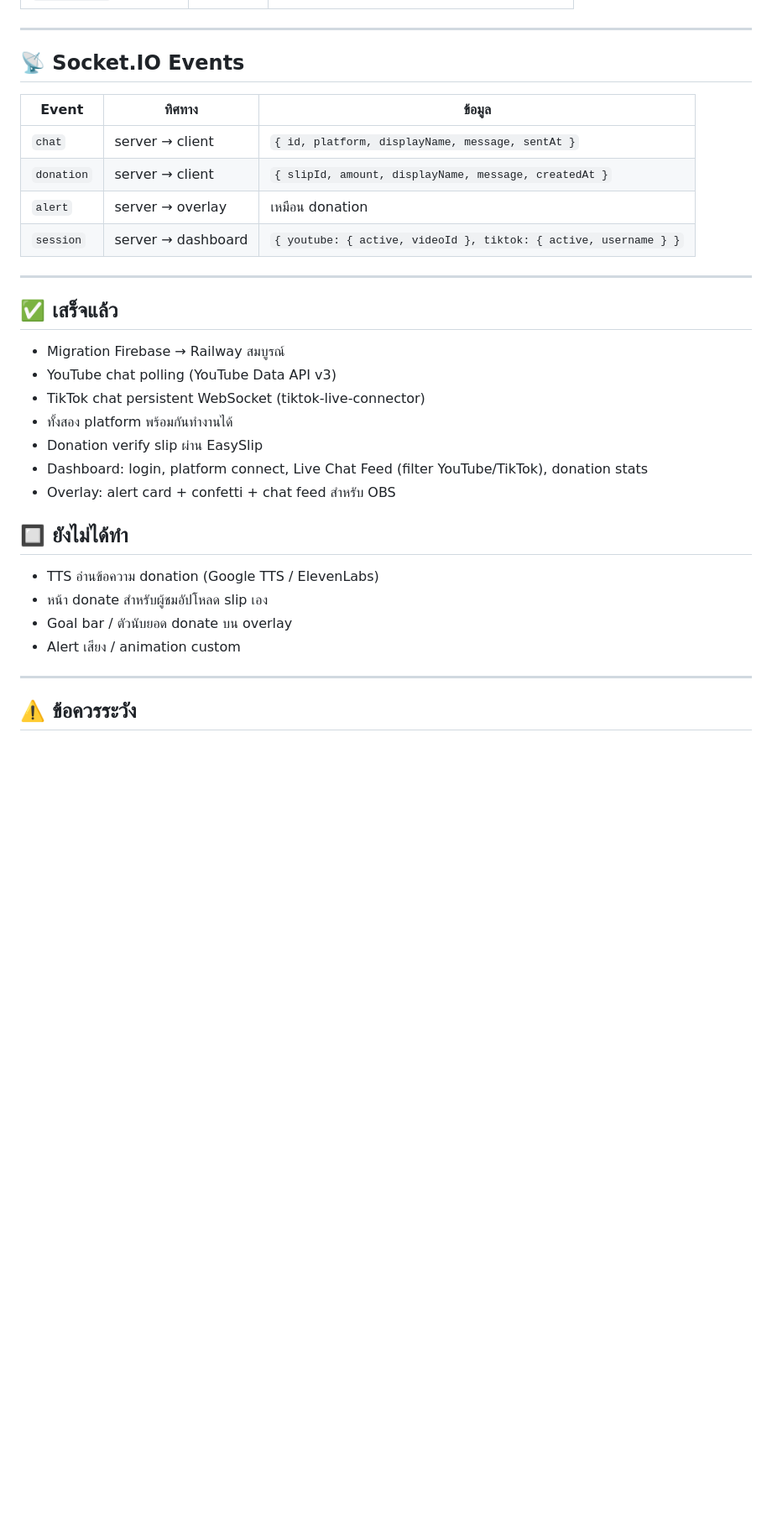
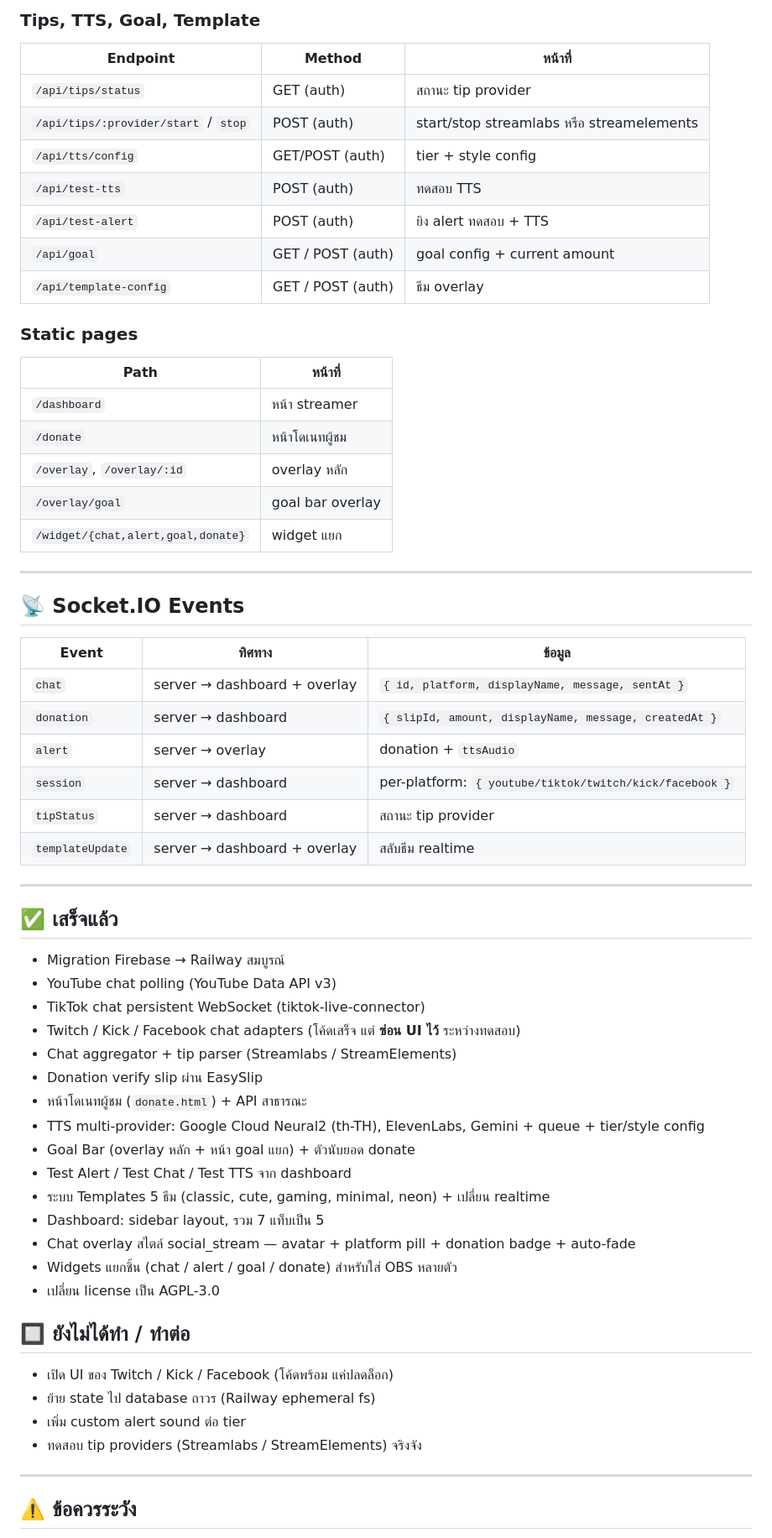
Before and after one commit to thanakon228/streamtool-railway, a Markdown page: MEMORY.md, the part around one of its changes. Shown at 84% size. Drawn GitHub-style; blank space fills up the shorter version.

Commit message:
อัพเดต MEMORY.md ให้ตรงสถานะปัจจุบัน (TTS, donate page, goal, templates, multi-platform chat, tip providers)

```diff
--- a/MEMORY.md
+++ b/MEMORY.md
@@ -55,13 +108,34 @@
+### Tips, TTS, Goal, Template
+| Endpoint | Method | หน้าที่ |
+|---|---|---|
+| `/api/tips/status` | GET (auth) | สถานะ tip provider |
+| `/api/tips/:provider/start` / `stop` | POST (auth) | start/stop streamlabs หรือ streamelements |
+| `/api/tts/config` | GET/POST (auth) | tier + style config |
+| `/api/test-tts` | POST (auth) | ทดสอบ TTS |
+| `/api/test-alert` | POST (auth) | ยิง alert ทดสอบ + TTS |
+| `/api/goal` | GET / POST (auth) | goal config + current amount |
+| `/api/template-config` | GET / POST (auth) | ธีม overlay |
+
+### Static pages
+| Path | หน้าที่ |
+|---|---|
+| `/dashboard` | หน้า streamer |
+| `/donate` | หน้าโดเนทผู้ชม |
+| `/overlay`, `/overlay/:id` | overlay หลัก |
+| `/overlay/goal` | goal bar overlay |
+| `/widget/{chat,alert,goal,donate}` | widget แยก |
 
 ---
 
 ## 📡 Socket.IO Events
 | Event | ทิศทาง | ข้อมูล |
 |---|---|---|
-| `chat` | server → client | `{ id, platform, displayName, message, sentAt }` |
-| `donation` | server → client | `{ slipId, amount, displayName, message, createdAt }` |
-| `alert` | server → overlay | เหมือน donation |
-| `session` | server → dashboard | `{ youtube: { active, videoId }, tiktok: { active, username } }` |
+| `chat` | server → dashboard + overlay | `{ id, platform, displayName, message, sentAt }` |
+| `donation` | server → dashboard | `{ slipId, amount, displayName, message, createdAt }` |
+| `alert` | server → overlay | donation + `ttsAudio` |
+| `session` | server → dashboard | per-platform: `{ youtube/tiktok/twitch/kick/facebook }` |
+| `tipStatus` | server → dashboard | สถานะ tip provider |
+| `templateUpdate` | server → dashboard + overlay | สลับธีม realtime |
 
 ---
 
@@ -69,16 +143,24 @@
 - Migration Firebase → Railway สมบูรณ์
 - YouTube chat polling (YouTube Data API v3)
 - TikTok chat persistent WebSocket (tiktok-live-connector)
-- ทั้งสอง platform พร้อมกันทำงานได้
+- Twitch / Kick / Facebook chat adapters (โค้ดเสร็จ แต่ **ซ่อน UI ไว้** ระหว่างทดสอบ)
+- Chat aggregator + tip parser (Streamlabs / StreamElements)
 - Donation verify slip ผ่าน EasySlip
-- Dashboard: login, platform connect, Live Chat Feed (filter YouTube/TikTok), donation stats
-- Overlay: alert card + confetti + chat feed สำหรับ OBS
+- หน้าโดเนทผู้ชม (`donate.html`) + API สาธารณะ
+- TTS multi-provider: Google Cloud Neural2 (th-TH), ElevenLabs, Gemini + queue + tier/style config
+- Goal Bar (overlay หลัก + หน้า goal แยก) + ตัวนับยอด donate
+- Test Alert / Test Chat / Test TTS จาก dashboard
+- ระบบ Templates 5 ธีม (classic, cute, gaming, minimal, neon) + เปลี่ยน realtime
+- Dashboard: sidebar layout, รวม 7 แท็บเป็น 5
+- Chat overlay สไตล์ social_stream — avatar + platform pill + donation badge + auto-fade
+- Widgets แยกชิ้น (chat / alert / goal / donate) สำหรับใส่ OBS หลายตัว
+- เปลี่ยน license เป็น AGPL-3.0
 
-## 🔲 ยังไม่ได้ทำ
-- TTS อ่านข้อความ donation (Google TTS / ElevenLabs)
-- หน้า donate สำหรับผู้ชมอัปโหลด slip เอง
-- Goal bar / ตัวนับยอด donate บน overlay
-- Alert เสียง / animation custom
+## 🔲 ยังไม่ได้ทำ / ทำต่อ
+- เปิด UI ของ Twitch / Kick / Facebook (โค้ดพร้อม แค่ปลดล็อก)
+- ย้าย state ไป database ถาวร (Railway ephemeral fs)
+- เพิ่ม custom alert sound ต่อ tier
+- ทดสอบ tip providers (Streamlabs / StreamElements) จริงจัง
 
 ---
 
```
Also changed, not shown: other parts of MEMORY.md (+72 -17 lines).
